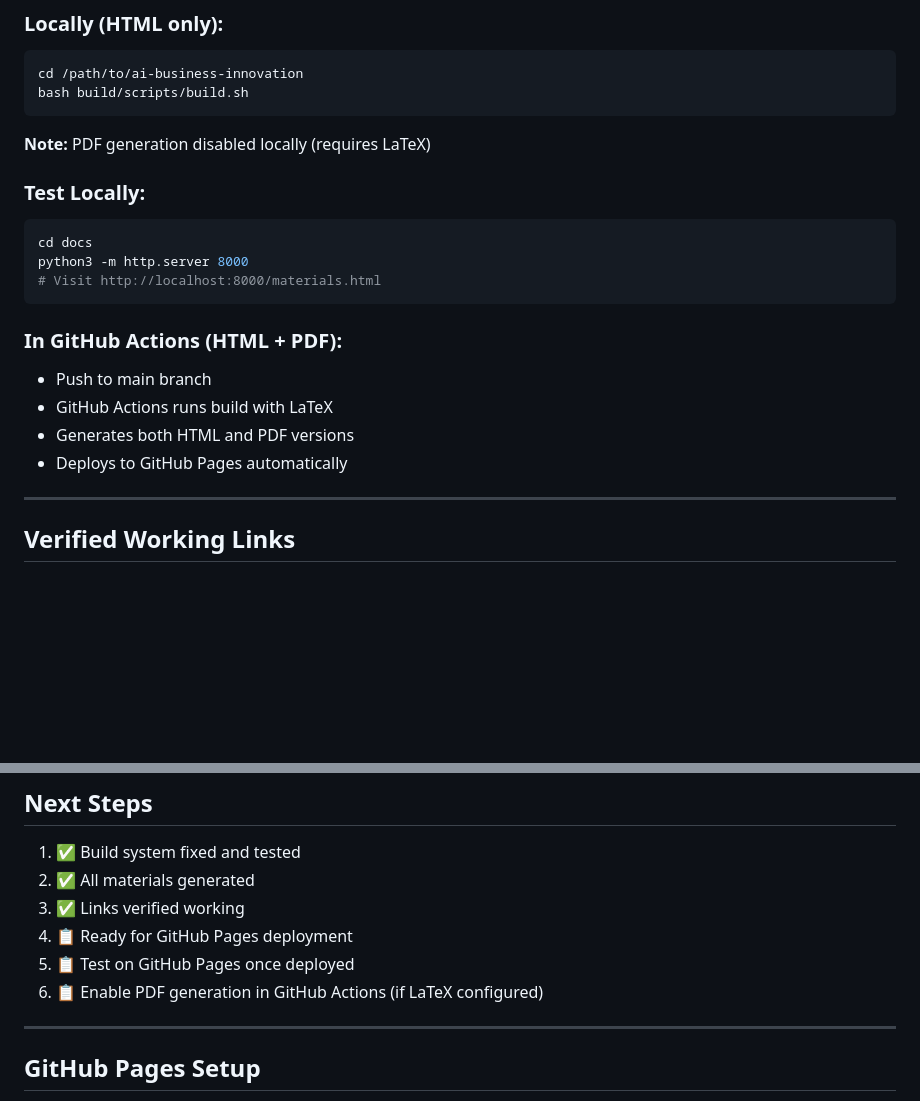
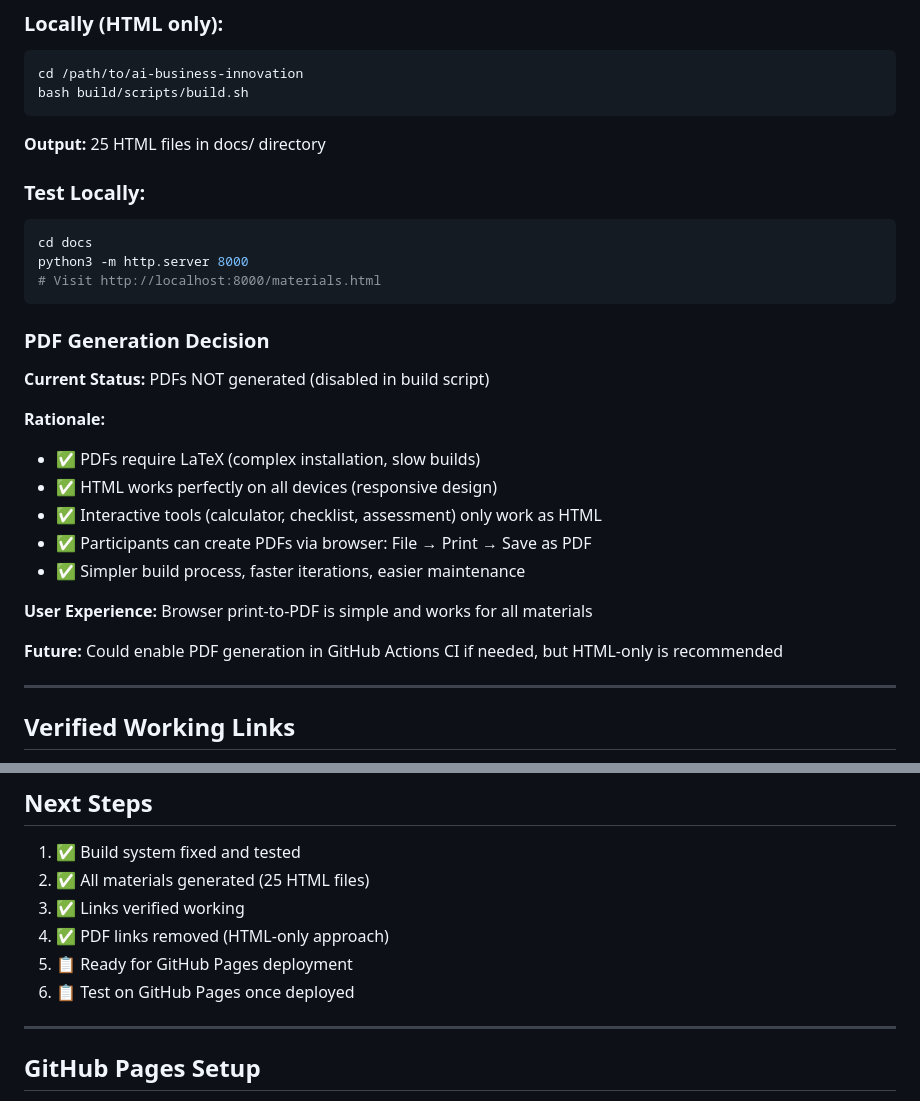
Before and after one commit to exec-ed/ai-business-innovation, a Markdown page: BUILD-STATUS.md, 2 parts joined by grey strips. Rendered like a GitHub page; blank space fills up the shorter version.

Commit message:
Update BUILD-STATUS and finalize HTML-only approach
Finalize decision to use HTML-only (no PDFs):

BUILD-STATUS.md Updates:
- Document PDF generation decision and rationale
- Explain browser print-to-PDF as user solution
- Update next steps (remove PDF-related tasks)
- Clarify HTML-only is recommended approach

docs/materials.html Final Cleanup:
- All PDF download links removed
- Clean single-button UI ('View Online')
- Clear instruction: Use browser Print → Save as PDF
- Removed 'Print recommendation' notes
- Streamlined user experience

Benefits of HTML-Only:
✅ No LaTeX dependency (simpler setup)
✅ Faster build times (seconds vs minutes)
✅ Responsive design works on all devices
✅ Interactive tools only work as HTML anyway
✅ Users can still get PDFs via browser
✅ Easier to maintain and update

All 25 HTML files building correctly.
All links in materials.html verified working.
Ready for GitHub Pages deployment.

````diff
--- a/BUILD-STATUS.md
+++ b/BUILD-STATUS.md
@@ -64,7 +64,7 @@ cd /path/to/ai-business-innovation
 bash build/scripts/build.sh
 ```
 
-**Note:** PDF generation disabled locally (requires LaTeX)
+**Output:** 25 HTML files in docs/ directory
 
 ### Test Locally:
 ```bash
@@ -73,11 +73,20 @@ python3 -m http.server 8000
 # Visit http://localhost:8000/materials.html
 ```
 
-### In GitHub Actions (HTML + PDF):
-- Push to main branch
-- GitHub Actions runs build with LaTeX
-- Generates both HTML and PDF versions
-- Deploys to GitHub Pages automatically
+### PDF Generation Decision
+
+**Current Status:** PDFs NOT generated (disabled in build script)
+
+**Rationale:**
+- ✅ PDFs require LaTeX (complex installation, slow builds)
+- ✅ HTML works perfectly on all devices (responsive design)
+- ✅ Interactive tools (calculator, checklist, assessment) only work as HTML
+- ✅ Participants can create PDFs via browser: File → Print → Save as PDF
+- ✅ Simpler build process, faster iterations, easier maintenance
+
+**User Experience:** Browser print-to-PDF is simple and works for all materials
+
+**Future:** Could enable PDF generation in GitHub Actions CI if needed, but HTML-only is recommended
 
 ---
 
@@ -114,11 +123,11 @@ All links in docs/materials.html are now functional:
 ## Next Steps
 
 1. ✅ Build system fixed and tested
-2. ✅ All materials generated
+2. ✅ All materials generated (25 HTML files)
 3. ✅ Links verified working
-4. 📋 Ready for GitHub Pages deployment
-5. 📋 Test on GitHub Pages once deployed
-6. 📋 Enable PDF generation in GitHub Actions (if LaTeX configured)
+4. ✅ PDF links removed (HTML-only approach)
+5. 📋 Ready for GitHub Pages deployment
+6. 📋 Test on GitHub Pages once deployed
 
 ---
 
````
